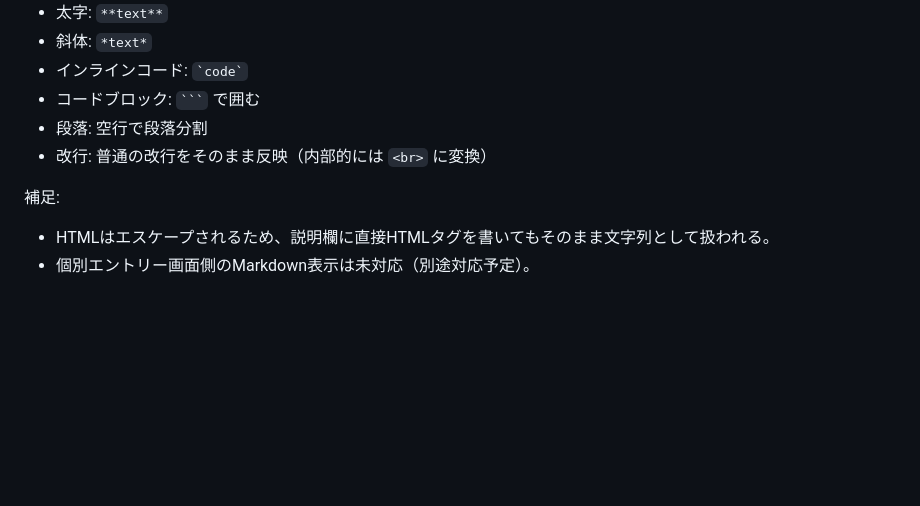
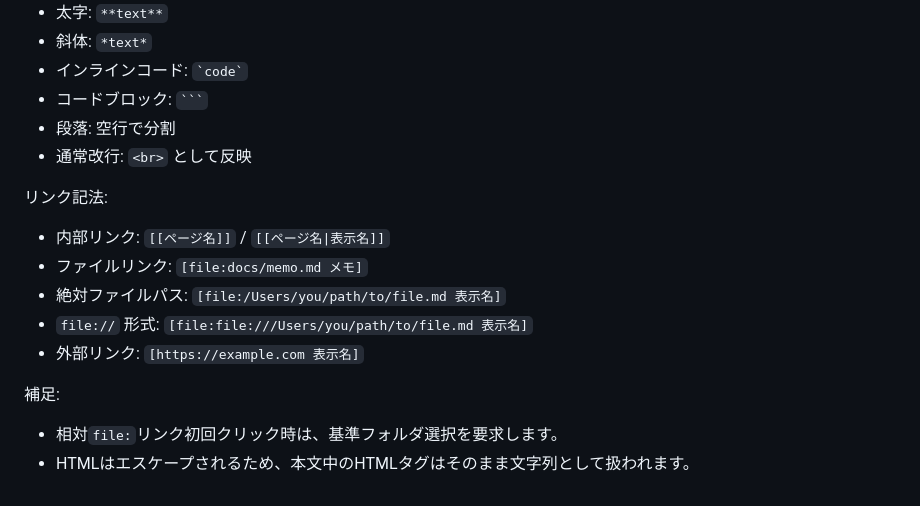
Before and after one commit to kzbb/mito, a Markdown page: README.md, the part around one of its changes. Rendered like a GitHub page; blank space fills up the shorter version.

````diff
--- a/README.md
+++ b/README.md
@@ -105,11 +156,19 @@
 - 太字: `**text**`
 - 斜体: `*text*`
 - インラインコード: `` `code` ``
-- コードブロック: `` ``` `` で囲む
-- 段落: 空行で段落分割
-- 改行: 普通の改行をそのまま反映（内部的には `<br>` に変換）
+- コードブロック: `` ``` ``
+- 段落: 空行で分割
+- 通常改行: `<br>` として反映
+
+リンク記法:
+
+- 内部リンク: `[[ページ名]]` / `[[ページ名|表示名]]`
+- ファイルリンク: `[file:docs/memo.md メモ]`
+- 絶対ファイルパス: `[file:/Users/you/path/to/file.md 表示名]`
+- `file://` 形式: `[file:file:///Users/you/path/to/file.md 表示名]`
+- 外部リンク: `[https://example.com 表示名]`
 
 補足:
 
-- HTMLはエスケープされるため、説明欄に直接HTMLタグを書いてもそのまま文字列として扱われる。
-- 個別エントリー画面側のMarkdown表示は未対応（別途対応予定）。
+- 相対`file:`リンク初回クリック時は、基準フォルダ選択を要求します。
+- HTMLはエスケープされるため、本文中のHTMLタグはそのまま文字列として扱われます。
````
Also changed, not shown: other parts of README.md (+117 -66 lines).
